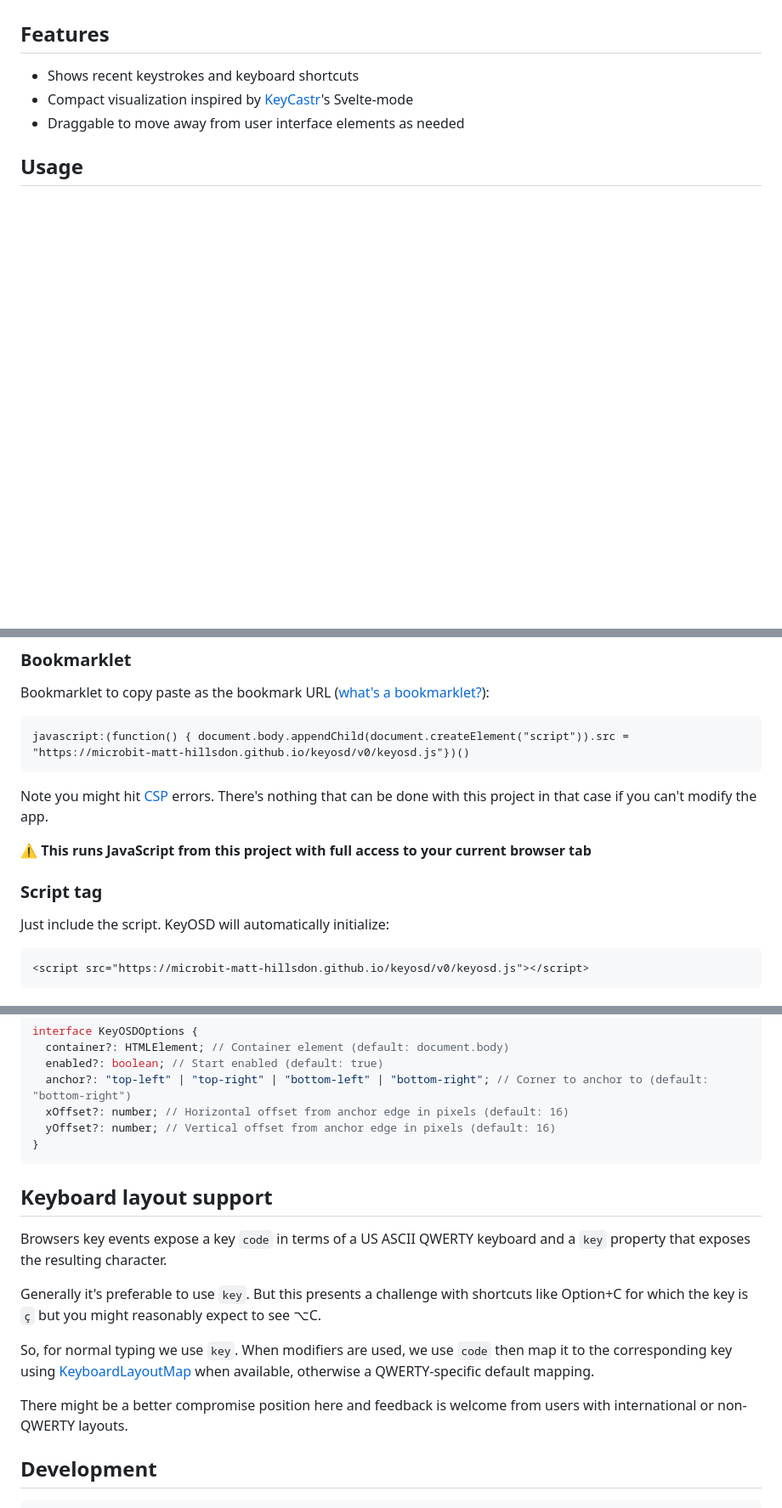
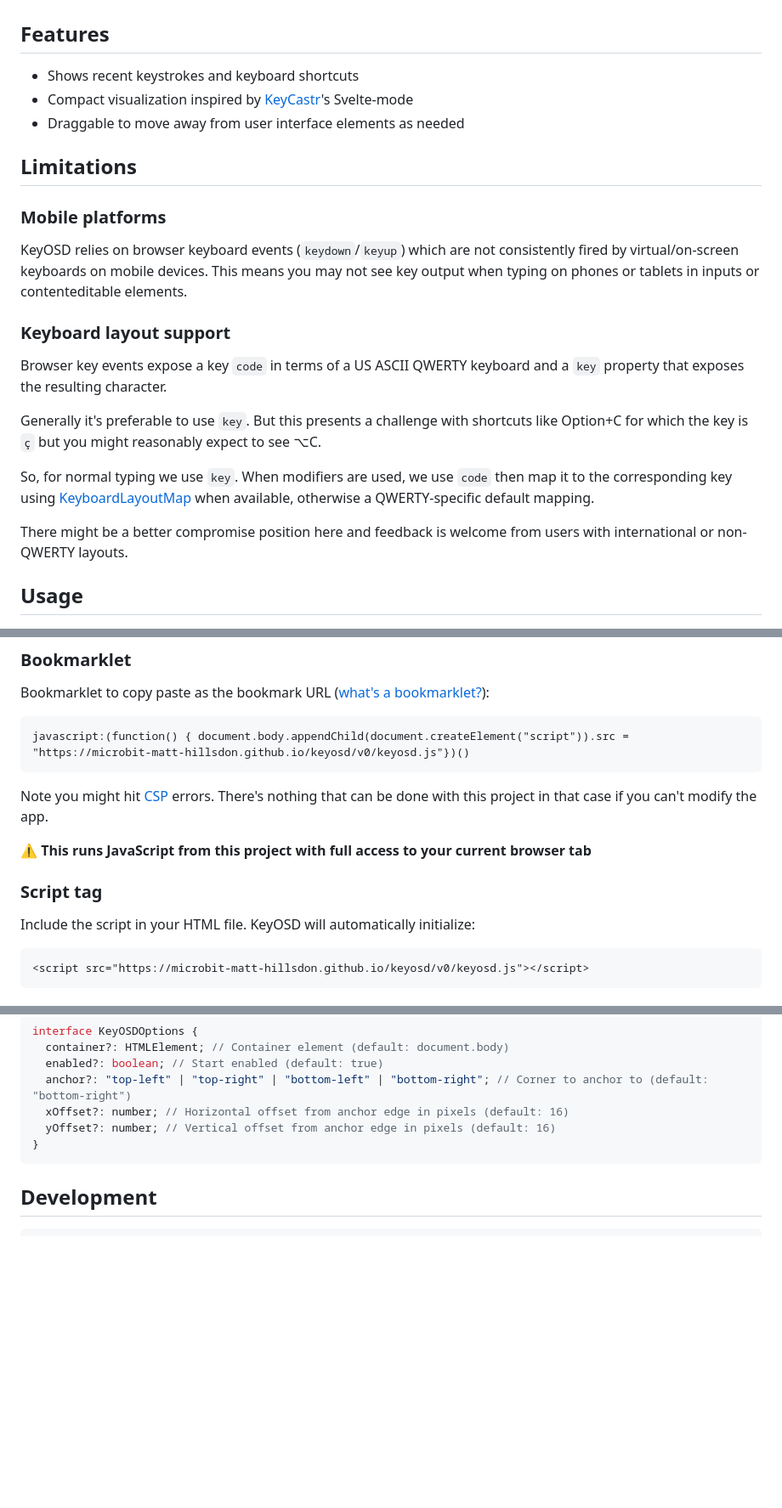
Before and after one commit to microbit-matt-hillsdon/keyosd, a Markdown page: README.md, 3 parts joined by grey strips. Shown at 85% size. GitHub-like rendering; blank space fills up the shorter version.

````diff
--- a/README.md
+++ b/README.md
@@ -17,6 +17,22 @@ You can integrate it in your app or user testing environment with a simple scrip
 - Compact visualization inspired by [KeyCastr](https://github.com/keycastr/keycastr)'s Svelte-mode
 - Draggable to move away from user interface elements as needed
 
+## Limitations
+
+### Mobile platforms
+
+KeyOSD relies on browser keyboard events (`keydown`/`keyup`) which are not consistently fired by virtual/on-screen keyboards on mobile devices. This means you may not see key output when typing on phones or tablets in inputs or contenteditable elements.
+
+### Keyboard layout support
+
+Browser key events expose a key `code` in terms of a US ASCII QWERTY keyboard and a `key` property that exposes the resulting character.
+
+Generally it's preferable to use `key`. But this presents a challenge with shortcuts like Option+C for which the key is `ç` but you might reasonably expect to see ⌥C.
+
+So, for normal typing we use `key`. When modifiers are used, we use `code` then map it to the corresponding key using [KeyboardLayoutMap](https://developer.mozilla.org/en-US/docs/Web/API/KeyboardLayoutMap) when available, otherwise a QWERTY-specific default mapping.
+
+There might be a better compromise position here and feedback is welcome from users with international or non-QWERTY layouts.
+
 ## Usage
 
 ### Bookmarklet
@@ -31,10 +47,9 @@ Note you might hit [CSP](https://developer.mozilla.org/en-US/docs/Web/HTTP/Guide
 
 **⚠️ This runs JavaScript from this project with full access to your current browser tab**
 
-
 ### Script tag
 
-Just include the script. KeyOSD will automatically initialize:
+Include the script in your HTML file. KeyOSD will automatically initialize:
 
 ```html
 <script src="https://microbit-matt-hillsdon.github.io/keyosd/v0/keyosd.js"></script>
@@ -163,16 +178,6 @@ interface KeyOSDOptions {
 }
 ```
 
-## Keyboard layout support
-
-Browsers key events expose a key `code` in terms of a US ASCII QWERTY keyboard and a `key` property that exposes the resulting character.
-
-Generally it's preferable to use `key`. But this presents a challenge with shortcuts like Option+C for which the key is `ç` but you might reasonably expect to see ⌥C.
-
-So, for normal typing we use `key`. When modifiers are used, we use `code` then map it to the corresponding key using [KeyboardLayoutMap](https://developer.mozilla.org/en-US/docs/Web/API/KeyboardLayoutMap) when available, otherwise a QWERTY-specific default mapping.
-
-There might be a better compromise position here and feedback is welcome from users with international or non-QWERTY layouts.
-
 ## Development
 
 ```bash
````
